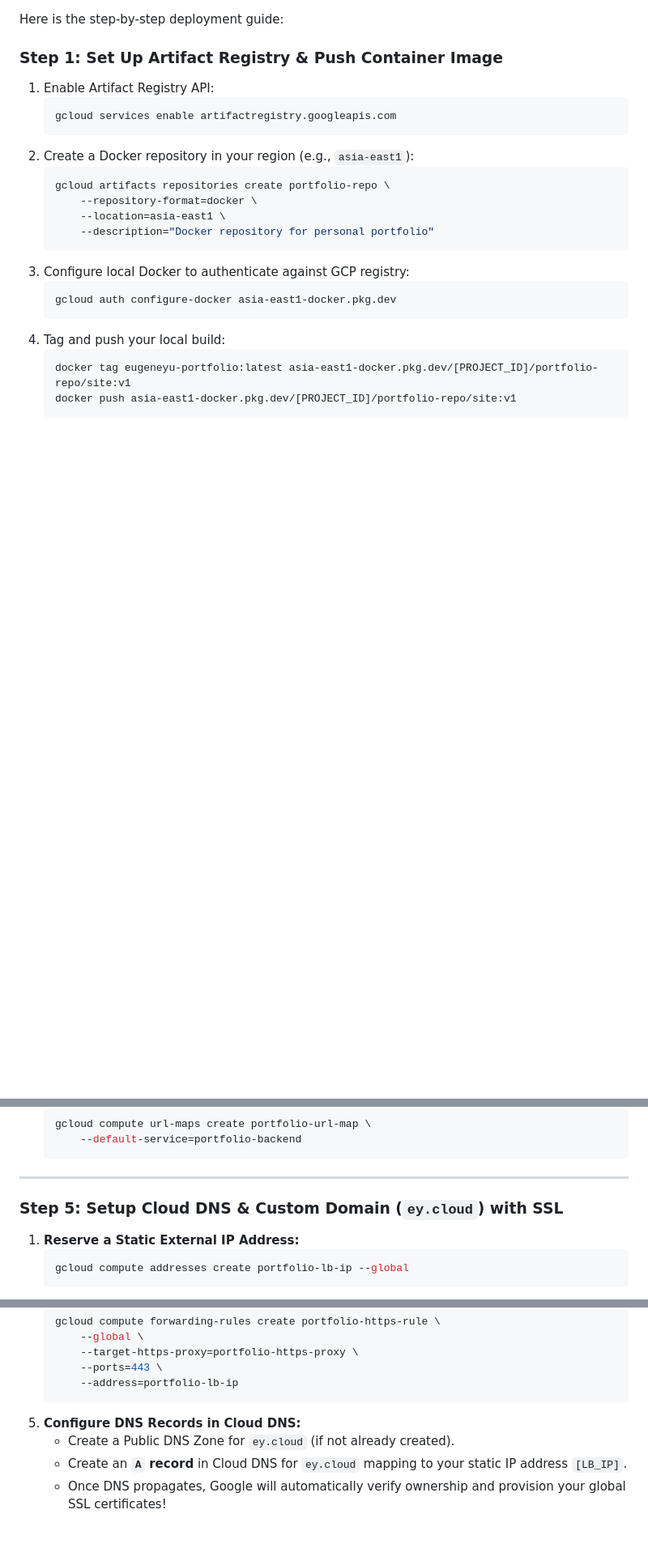
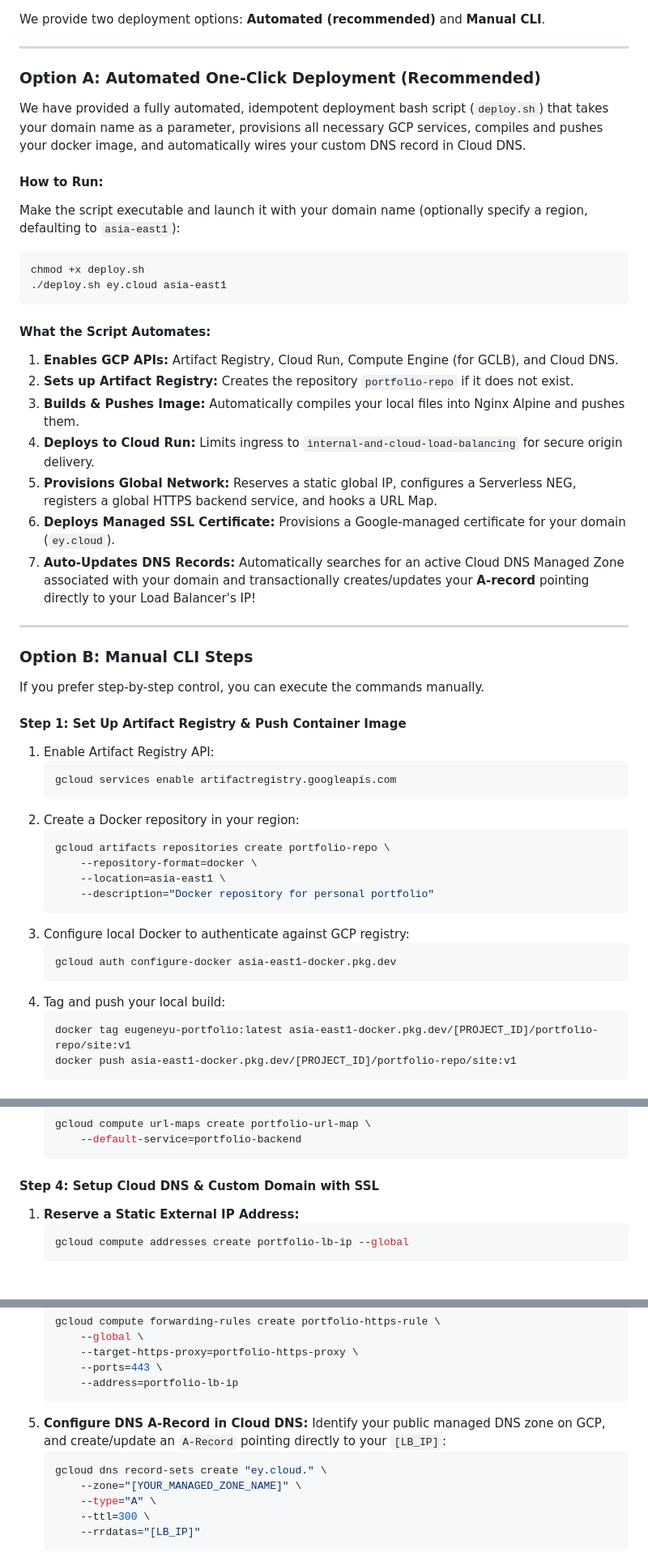
Before and after one commit to eugeneyu/eugeneyu-portfolio, a Markdown page: README.md, 3 parts joined by grey strips. Shown at 81% size. Rendered like a GitHub page; blank space fills up the shorter version.

````diff
--- a/README.md
+++ b/README.md
@@ -70,13 +64,42 @@ graph TD
 ```
 
-Here is the step-by-step deployment guide:
+We provide two deployment options: **Automated (recommended)** and **Manual CLI**.
 
-### Step 1: Set Up Artifact Registry & Push Container Image
+---
+
+### Option A: Automated One-Click Deployment (Recommended)
+
+We have provided a fully automated, idempotent deployment bash script (`deploy.sh`) that takes your domain name as a parameter, provisions all necessary GCP services, compiles and pushes your docker image, and automatically wires your custom DNS record in Cloud DNS.
+
+#### How to Run:
+Make the script executable and launch it with your domain name (optionally specify a region, defaulting to `asia-east1`):
+
+```bash
+chmod +x deploy.sh
+./deploy.sh ey.cloud asia-east1
+```
+
+#### What the Script Automates:
+1.  **Enables GCP APIs:** Artifact Registry, Cloud Run, Compute Engine (for GCLB), and Cloud DNS.
+2.  **Sets up Artifact Registry:** Creates the repository `portfolio-repo` if it does not exist.
+3.  **Builds & Pushes Image:** Automatically compiles your local files into Nginx Alpine and pushes them.
+4.  **Deploys to Cloud Run:** Limits ingress to `internal-and-cloud-load-balancing` for secure origin delivery.
+5.  **Provisions Global Network:** Reserves a static global IP, configures a Serverless NEG, registers a global HTTPS backend service, and hooks a URL Map.
+6.  **Deploys Managed SSL Certificate:** Provisions a Google-managed certificate for your domain (`ey.cloud`).
+7.  **Auto-Updates DNS Records:** Automatically searches for an active Cloud DNS Managed Zone associated with your domain and transactionally creates/updates your **A-record** pointing directly to your Load Balancer's IP!
+
+---
+
+### Option B: Manual CLI Steps
+
+If you prefer step-by-step control, you can execute the commands manually.
+
+#### Step 1: Set Up Artifact Registry & Push Container Image
 1.  Enable Artifact Registry API:
     ```bash
     gcloud services enable artifactregistry.googleapis.com
     ```
-2.  Create a Docker repository in your region (e.g., `asia-east1`):
+2.  Create a Docker repository in your region:
     ```bash
     gcloud artifacts repositories create portfolio-repo \
         --repository-format=docker \
@@ -180,9 +153,7 @@ Setting up a Global Load Balancer provides low-latency edge serving, DDoS protec
         --default-service=portfolio-backend
     ```
 
----
-
-### Step 5: Setup Cloud DNS & Custom Domain (`ey.cloud`) with SSL
+#### Step 4: Setup Cloud DNS & Custom Domain with SSL
 1.  **Reserve a Static External IP Address:**
     ```bash
     gcloud compute addresses create portfolio-lb-ip --global
@@ -208,7 +179,12 @@ Setting up a Global Load Balancer provides low-latency edge serving, DDoS protec
         --ports=443 \
         --address=portfolio-lb-ip
     ```
-5.  **Configure DNS Records in Cloud DNS:**
-    - Create a Public DNS Zone for `ey.cloud` (if not already created).
-    - Create an **`A` record** in Cloud DNS for `ey.cloud` mapping to your static IP address `[LB_IP]`.
-    - Once DNS propagates, Google will automatically verify ownership and provision your global SSL certificates!
+5.  **Configure DNS A-Record in Cloud DNS:**
+    Identify your public managed DNS zone on GCP, and create/update an `A-Record` pointing directly to your `[LB_IP]`:
+    ```bash
+    gcloud dns record-sets create "ey.cloud." \
+        --zone="[YOUR_MANAGED_ZONE_NAME]" \
+        --type="A" \
+        --ttl=300 \
+        --rrdatas="[LB_IP]"
+    ```
````
Also changed, not shown: other parts of README.md (+14 -70 lines).
